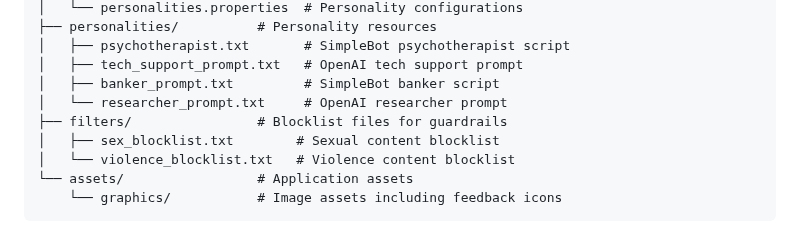
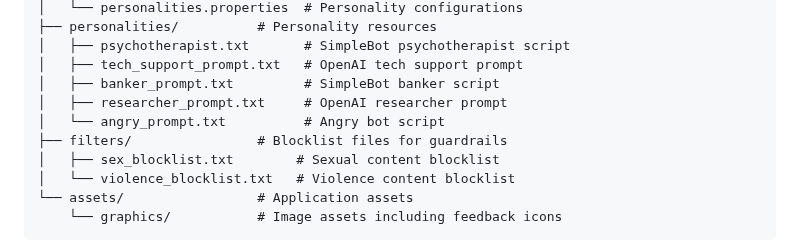
Before and after one commit to virtualsteve-star/chat-playground, a Markdown page: README.md, the part around the change. Rendered like a GitHub page.

```diff
--- a/README.md
+++ b/README.md
@@ -104,7 +104,8 @@ steves-chat-playground/
 │   ├── psychotherapist.txt       # SimpleBot psychotherapist script
 │   ├── tech_support_prompt.txt   # OpenAI tech support prompt
 │   ├── banker_prompt.txt         # SimpleBot banker script
-│   └── researcher_prompt.txt     # OpenAI researcher prompt
+│   ├── researcher_prompt.txt     # OpenAI researcher prompt
+│   └── angry_prompt.txt          # Angry bot script
 ├── filters/                # Blocklist files for guardrails
 │   ├── sex_blocklist.txt        # Sexual content blocklist
 │   └── violence_blocklist.txt   # Violence content blocklist
```
